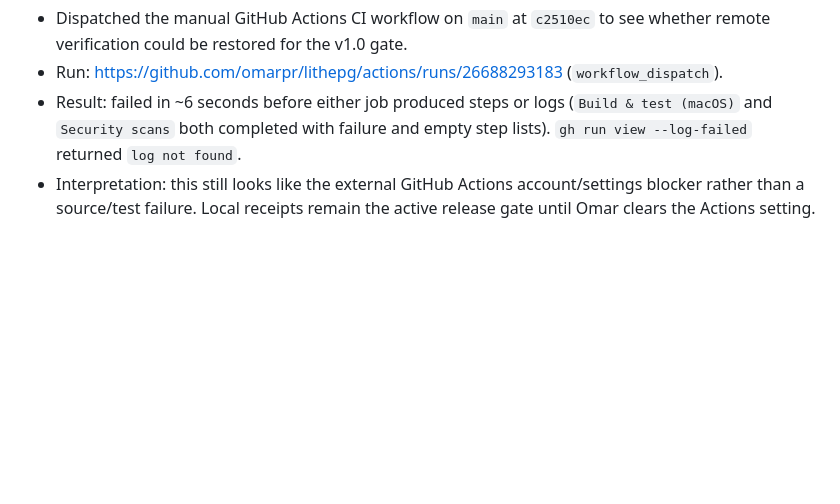
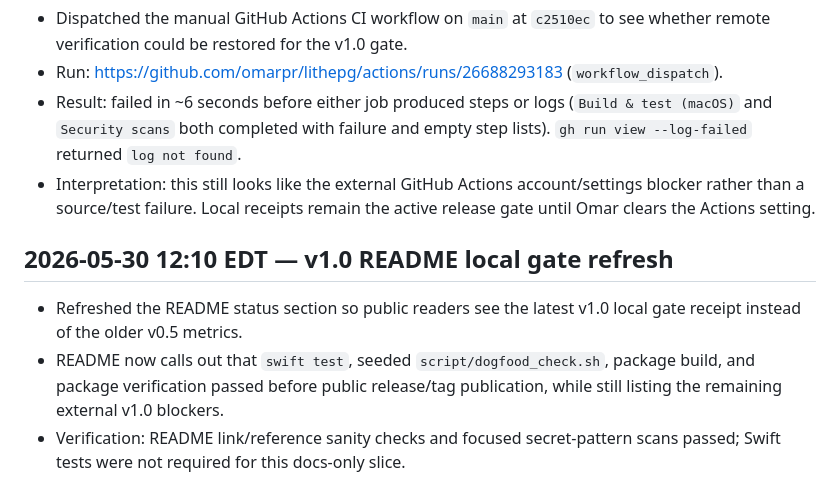
Before and after one commit to omarpr/lithepg, a Markdown page: docs/dogfood-log.md, the part around the change. GitHub-like rendering; blank space fills up the shorter version.

```diff
--- a/docs/dogfood-log.md
+++ b/docs/dogfood-log.md
@@ -281,3 +281,9 @@ client. The log starts empty at v0.1 and becomes active from v0.3 (Dogfood-Ready
 - Run: https://github.com/omarpr/lithepg/actions/runs/26688293183 (`workflow_dispatch`).
 - Result: failed in ~6 seconds before either job produced steps or logs (`Build & test (macOS)` and `Security scans` both completed with failure and empty step lists). `gh run view --log-failed` returned `log not found`.
 - Interpretation: this still looks like the external GitHub Actions account/settings blocker rather than a source/test failure. Local receipts remain the active release gate until Omar clears the Actions setting.
+
+## 2026-05-30 12:10 EDT — v1.0 README local gate refresh
+
+- Refreshed the README status section so public readers see the latest v1.0 local gate receipt instead of the older v0.5 metrics.
+- README now calls out that `swift test`, seeded `script/dogfood_check.sh`, package build, and package verification passed before public release/tag publication, while still listing the remaining external v1.0 blockers.
+- Verification: README link/reference sanity checks and focused secret-pattern scans passed; Swift tests were not required for this docs-only slice.
```
Also changed, not shown: README.md (+7 -5 lines).
